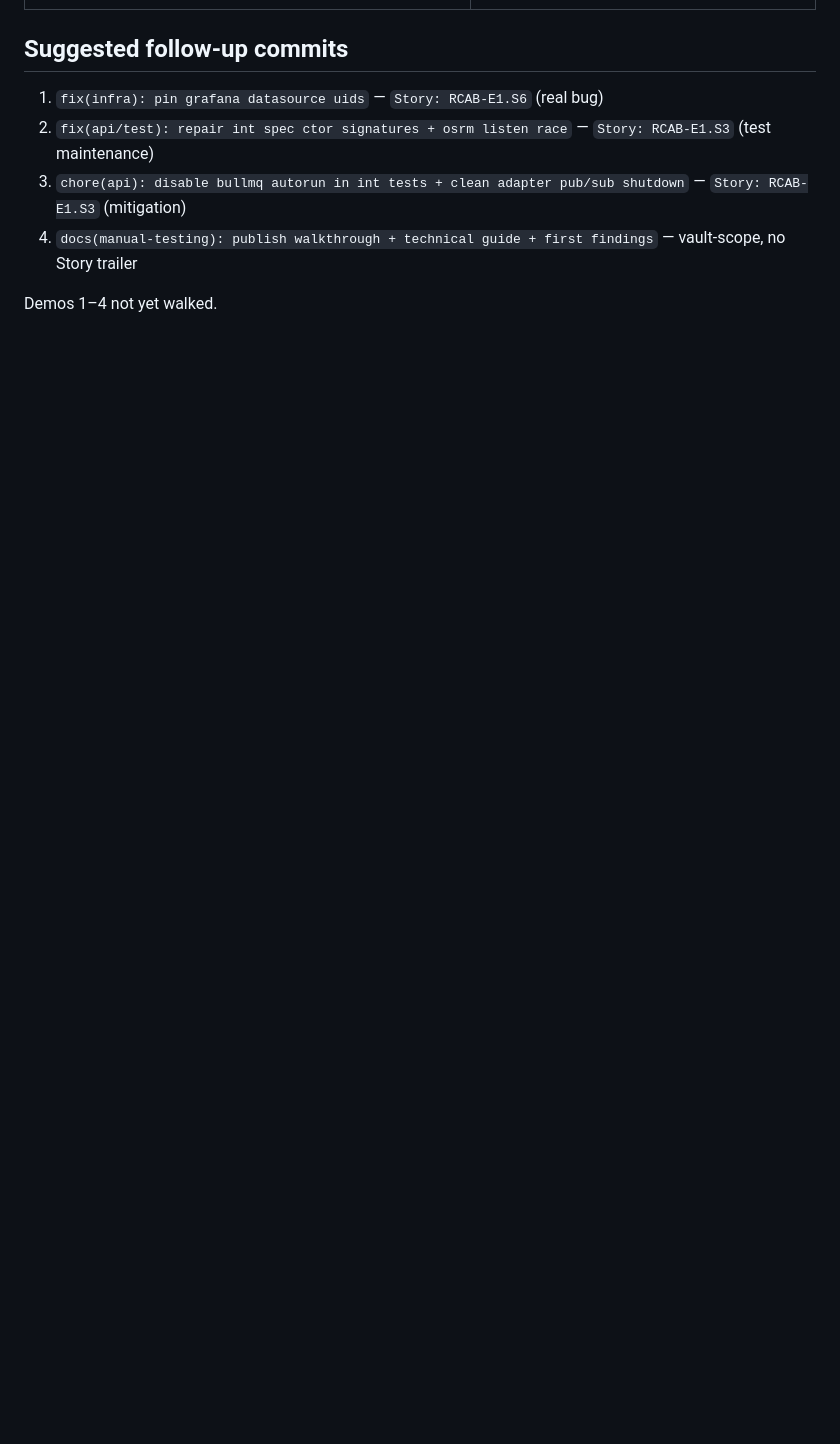
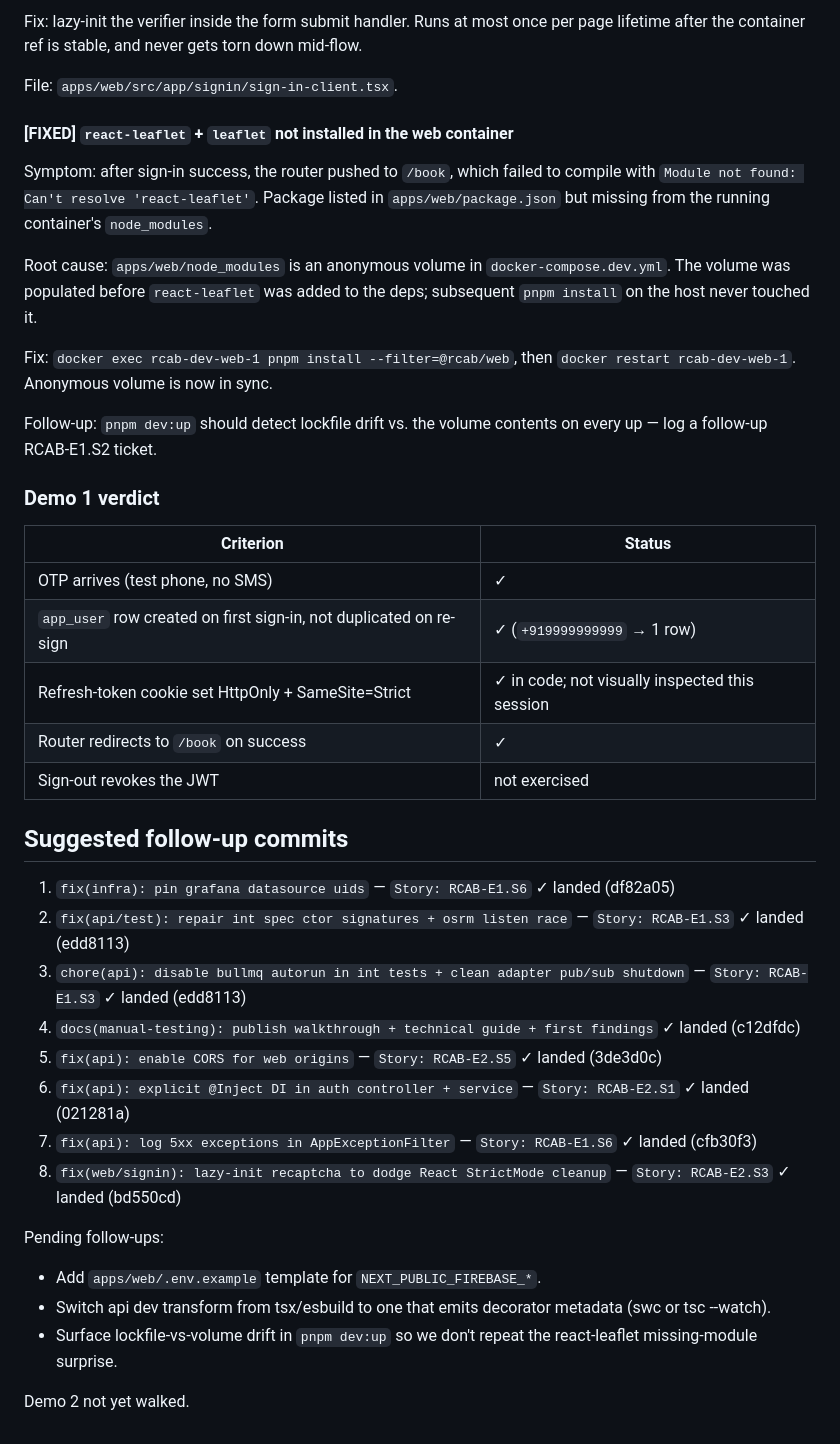
Before and after one commit to logicthread/rcab, a Markdown page: docs/manual-testing/findings-2026-06-15.md, the part around one of its changes. Drawn GitHub-style; blank space fills up the shorter version.

```diff
--- a/docs/manual-testing/findings-2026-06-15.md
+++ b/docs/manual-testing/findings-2026-06-15.md
@@ -81,8 +138,41 @@ Files: `apps/api/test/setup.unhandled.ts`, `apps/api/test/setup.int.ts`, `apps/a
+Fix: lazy-init the verifier inside the form submit handler. Runs at most once per page lifetime after the container ref is stable, and never gets torn down mid-flow.
+
+File: `apps/web/src/app/signin/sign-in-client.tsx`.
+
+#### [FIXED] `react-leaflet` + `leaflet` not installed in the web container
+
+Symptom: after sign-in success, the router pushed to `/book`, which failed to compile with `Module not found: Can't resolve 'react-leaflet'`. Package listed in `apps/web/package.json` but missing from the running container's `node_modules`.
+
+Root cause: `apps/web/node_modules` is an anonymous volume in `docker-compose.dev.yml`. The volume was populated before `react-leaflet` was added to the deps; subsequent `pnpm install` on the host never touched it.
+
+Fix: `docker exec rcab-dev-web-1 pnpm install --filter=@rcab/web`, then `docker restart rcab-dev-web-1`. Anonymous volume is now in sync.
+
+Follow-up: `pnpm dev:up` should detect lockfile drift vs. the volume contents on every up — log a follow-up RCAB-E1.S2 ticket.
+
+### Demo 1 verdict
+
+| Criterion | Status |
+|---|---|
+| OTP arrives (test phone, no SMS) | ✓ |
+| `app_user` row created on first sign-in, not duplicated on re-sign | ✓ (`+919999999999` → 1 row) |
+| Refresh-token cookie set HttpOnly + SameSite=Strict | ✓ in code; not visually inspected this session |
+| Router redirects to `/book` on success | ✓ |
+| Sign-out revokes the JWT | not exercised |
+
 ## Suggested follow-up commits
 
-1. `fix(infra): pin grafana datasource uids` — `Story: RCAB-E1.S6` (real bug)
-2. `fix(api/test): repair int spec ctor signatures + osrm listen race` — `Story: RCAB-E1.S3` (test maintenance)
-3. `chore(api): disable bullmq autorun in int tests + clean adapter pub/sub shutdown` — `Story: RCAB-E1.S3` (mitigation)
-4. `docs(manual-testing): publish walkthrough + technical guide + first findings` — vault-scope, no Story trailer
+1. `fix(infra): pin grafana datasource uids` — `Story: RCAB-E1.S6` ✓ landed (df82a05)
+2. `fix(api/test): repair int spec ctor signatures + osrm listen race` — `Story: RCAB-E1.S3` ✓ landed (edd8113)
+3. `chore(api): disable bullmq autorun in int tests + clean adapter pub/sub shutdown` — `Story: RCAB-E1.S3` ✓ landed (edd8113)
+4. `docs(manual-testing): publish walkthrough + technical guide + first findings` ✓ landed (c12dfdc)
+5. `fix(api): enable CORS for web origins` — `Story: RCAB-E2.S5` ✓ landed (3de3d0c)
+6. `fix(api): explicit @Inject DI in auth controller + service` — `Story: RCAB-E2.S1` ✓ landed (021281a)
+7. `fix(api): log 5xx exceptions in AppExceptionFilter` — `Story: RCAB-E1.S6` ✓ landed (cfb30f3)
+8. `fix(web/signin): lazy-init recaptcha to dodge React StrictMode cleanup` — `Story: RCAB-E2.S3` ✓ landed (bd550cd)
 
-Demos 1–4 not yet walked.
+Pending follow-ups:
+- Add `apps/web/.env.example` template for `NEXT_PUBLIC_FIREBASE_*`.
+- Switch api dev transform from tsx/esbuild to one that emits decorator metadata (swc or tsc --watch).
+- Surface lockfile-vs-volume drift in `pnpm dev:up` so we don't repeat the react-leaflet missing-module surprise.
+
+Demo 2 not yet walked.
```
Also changed, not shown: other parts of docs/manual-testing/findings-2026-06-15.md (+57 -0 lines).
